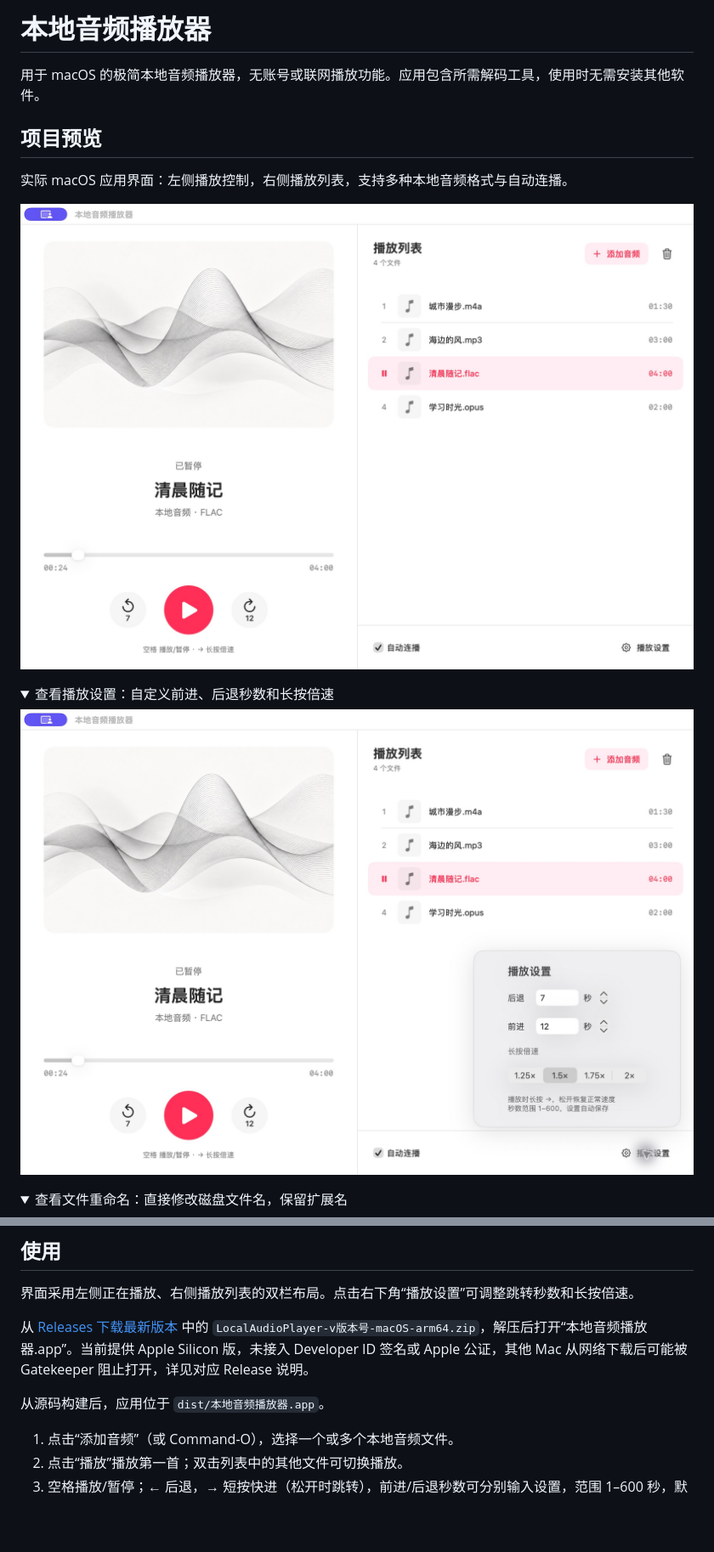
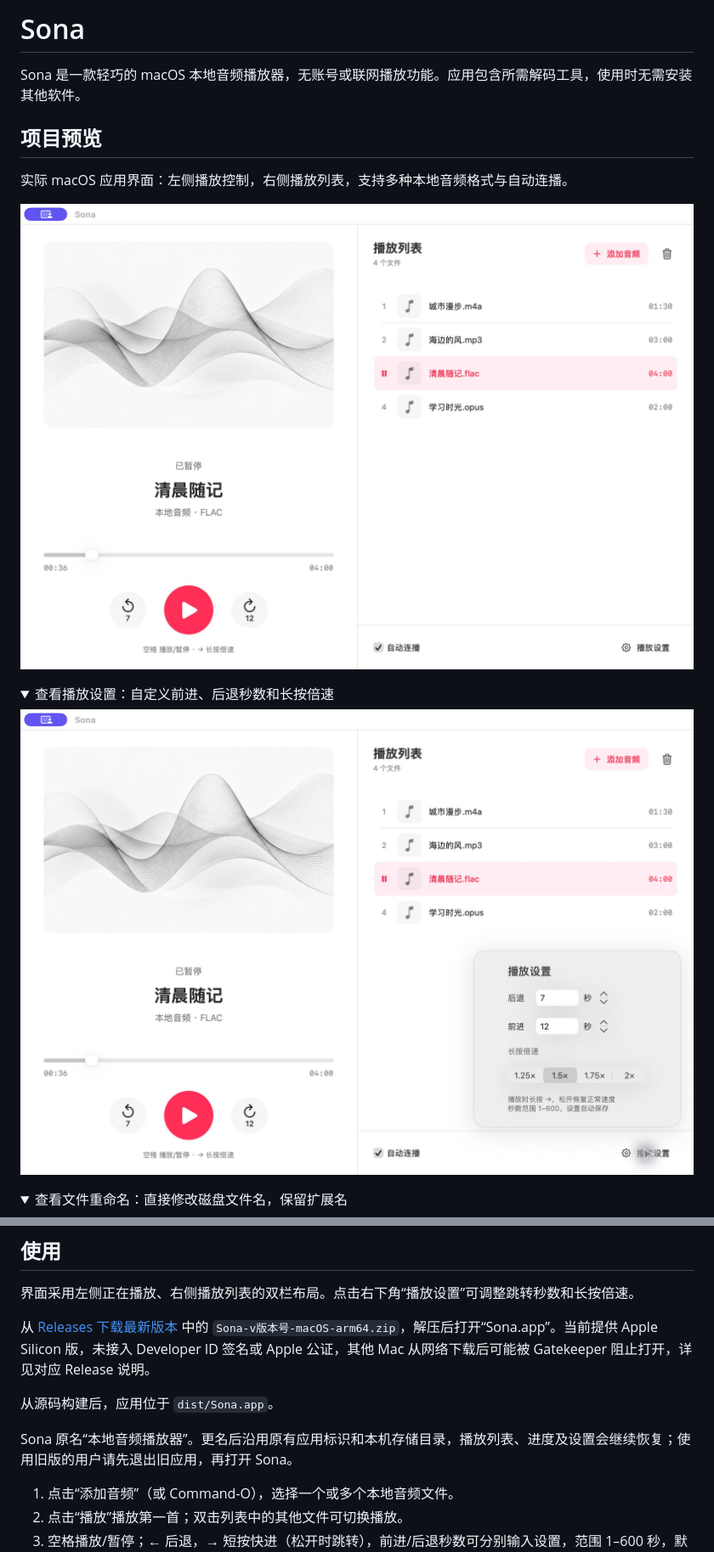
Before and after one commit to xc66xc/local-audio-player, a Markdown page: README.md, 2 parts joined by grey strips. Shown at 85% size. Rendered like a GitHub page; pictures changed too: assets/playback-settings-preview.png, assets/project-preview.png; folded sections open; blank space fills up the shorter version.

Commit message:
chore: 将应用更名为 Sona（v1.5.2） (#15)

```diff
--- a/README.md
+++ b/README.md
@@ -1,6 +1,6 @@
-# 本地音频播放器
+# Sona
 
-用于 macOS 的极简本地音频播放器，无账号或联网播放功能。应用包含所需解码工具，使用时无需安装其他软件。
+Sona 是一款轻巧的 macOS 本地音频播放器，无账号或联网播放功能。应用包含所需解码工具，使用时无需安装其他软件。
 
 ## 项目预览
 
@@ -28,9 +28,11 @@
 
 界面采用左侧正在播放、右侧播放列表的双栏布局。点击右下角“播放设置”可调整跳转秒数和长按倍速。
 
-从 [Releases 下载最新版本](https://github.com/xc66xc/local-audio-player/releases/latest) 中的 `LocalAudioPlayer-v版本号-macOS-arm64.zip`，解压后打开“本地音频播放器.app”。当前提供 Apple Silicon 版，未接入 Developer ID 签名或 Apple 公证，其他 Mac 从网络下载后可能被 Gatekeeper 阻止打开，详见对应 Release 说明。
+从 [Releases 下载最新版本](https://github.com/xc66xc/local-audio-player/releases/latest) 中的 `Sona-v版本号-macOS-arm64.zip`，解压后打开“Sona.app”。当前提供 Apple Silicon 版，未接入 Developer ID 签名或 Apple 公证，其他 Mac 从网络下载后可能被 Gatekeeper 阻止打开，详见对应 Release 说明。
 
-从源码构建后，应用位于 `dist/本地音频播放器.app`。
+从源码构建后，应用位于 `dist/Sona.app`。
+
+Sona 原名“本地音频播放器”。更名后沿用原有应用标识和本机存储目录，播放列表、进度及设置会继续恢复；使用旧版的用户请先退出旧应用，再打开 Sona。
 
 1. 点击“添加音频”（或 Command-O），选择一个或多个本地音频文件。
 2. 点击“播放”播放第一首；双击列表中的其他文件可切换播放。
```
Also changed, not shown: other parts of README.md (+2 -2 lines), 4 other files.
